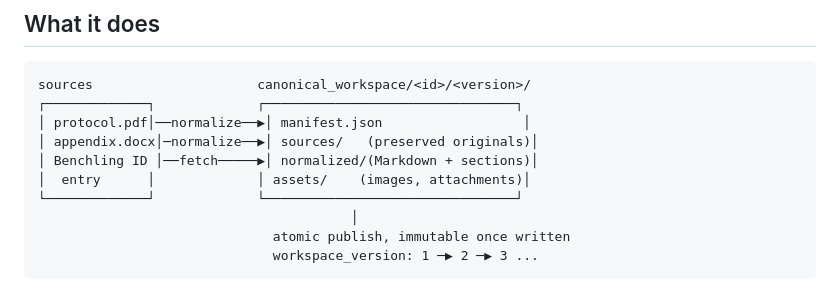
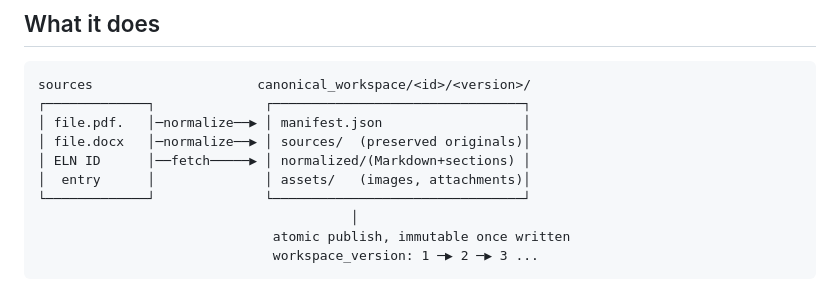
Before and after one commit to manish-acog/report-writing-collaborator, a Markdown page: src/canonical_workspace/README.md, the part around the change. Rendered like a GitHub page.

````diff
--- a/src/canonical_workspace/README.md
+++ b/src/canonical_workspace/README.md
@@ -10,12 +10,12 @@ project's own report generation.
 
 ```text
 sources                     canonical_workspace/<id>/<version>/
-┌─────────────┐             ┌────────────────────────────────┐
-│ protocol.pdf│──normalize──▶│ manifest.json                  │
-│ appendix.docx│─normalize──▶│ sources/   (preserved originals)│
-│ Benchling ID │──fetch─────▶│ normalized/(Markdown + sections)│
-│  entry      │             │ assets/    (images, attachments)│
-└─────────────┘             └────────────────────────────────┘
+┌─────────────┐              ┌────────────────────────────────┐
+│ file.pdf.   │─normalize──▶ │ manifest.json                  │
+│ file.docx   │─normalize──▶ │ sources/  (preserved originals)│
+│ ELN ID      │──fetch─────▶ │ normalized/(Markdown+sections) │
+│  entry      │              │ assets/   (images, attachments)│
+└─────────────┘              └────────────────────────────────┘
                                         │
                               atomic publish, immutable once written
                               workspace_version: 1 ─▶ 2 ─▶ 3 ...
````
